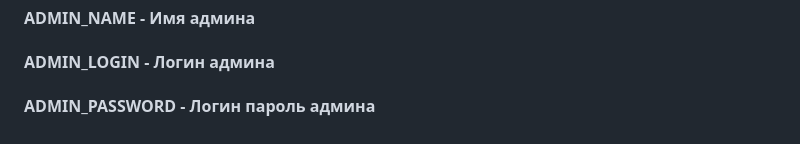
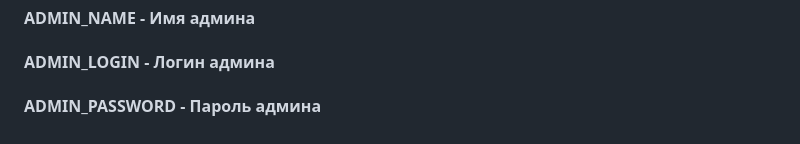
Before and after one commit to XXSnape/onlne-store-fastapi, a Markdown page: README.md, the part around the change. GitHub-like rendering.

```diff
--- a/README.md
+++ b/README.md
@@ -61,4 +61,4 @@ docker compose up
 
 #### ADMIN_NAME - Имя админа
 #### ADMIN_LOGIN - Логин админа
-#### ADMIN_PASSWORD - Логин пароль админа
+#### ADMIN_PASSWORD - Пароль админа
```
